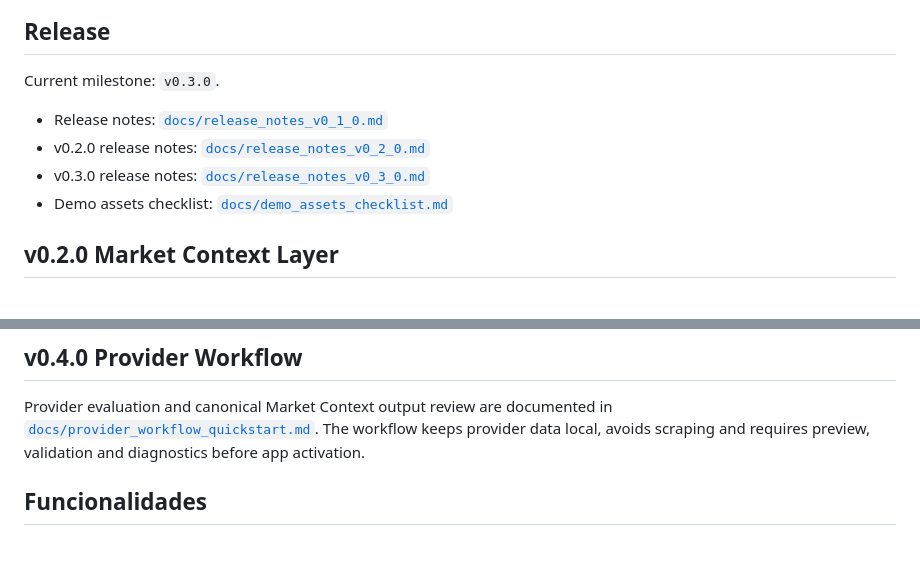
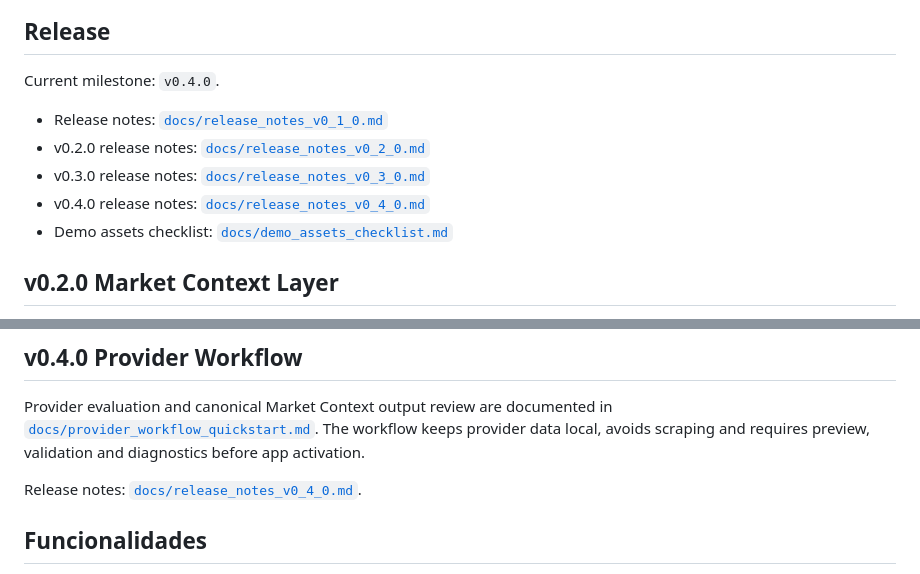
Before and after one commit to albertopernas-dev/football-scout-dashboard, a Markdown page: README.md, 2 parts joined by grey strips. Rendered like a GitHub page; blank space fills up the shorter version.

Commit message:
Document v0.4.0 provider workflow release

```diff
--- a/README.md
+++ b/README.md
@@ -48,11 +48,12 @@ A practical 5-10 minute demo script is available in [`docs/demo_walkthrough.md`]
 
 ## Release
 
-Current milestone: `v0.3.0`.
+Current milestone: `v0.4.0`.
 
 - Release notes: [`docs/release_notes_v0_1_0.md`](docs/release_notes_v0_1_0.md)
 - v0.2.0 release notes: [`docs/release_notes_v0_2_0.md`](docs/release_notes_v0_2_0.md)
 - v0.3.0 release notes: [`docs/release_notes_v0_3_0.md`](docs/release_notes_v0_3_0.md)
+- v0.4.0 release notes: [`docs/release_notes_v0_4_0.md`](docs/release_notes_v0_4_0.md)
 - Demo assets checklist: [`docs/demo_assets_checklist.md`](docs/demo_assets_checklist.md)
 
 ## v0.2.0 Market Context Layer
@@ -94,6 +95,8 @@ Reviewed CSVs should stay local by default and are ignored by git when named as
 ## v0.4.0 Provider Workflow
 
 Provider evaluation and canonical Market Context output review are documented in [`docs/provider_workflow_quickstart.md`](docs/provider_workflow_quickstart.md). The workflow keeps provider data local, avoids scraping and requires preview, validation and diagnostics before app activation.
+
+Release notes: [`docs/release_notes_v0_4_0.md`](docs/release_notes_v0_4_0.md).
 
 ## Funcionalidades
 
```
Also changed, not shown: ROADMAP.md (+21 -9 lines), docs/release_notes_v0_4_0.md (added, +116 -0 lines).
